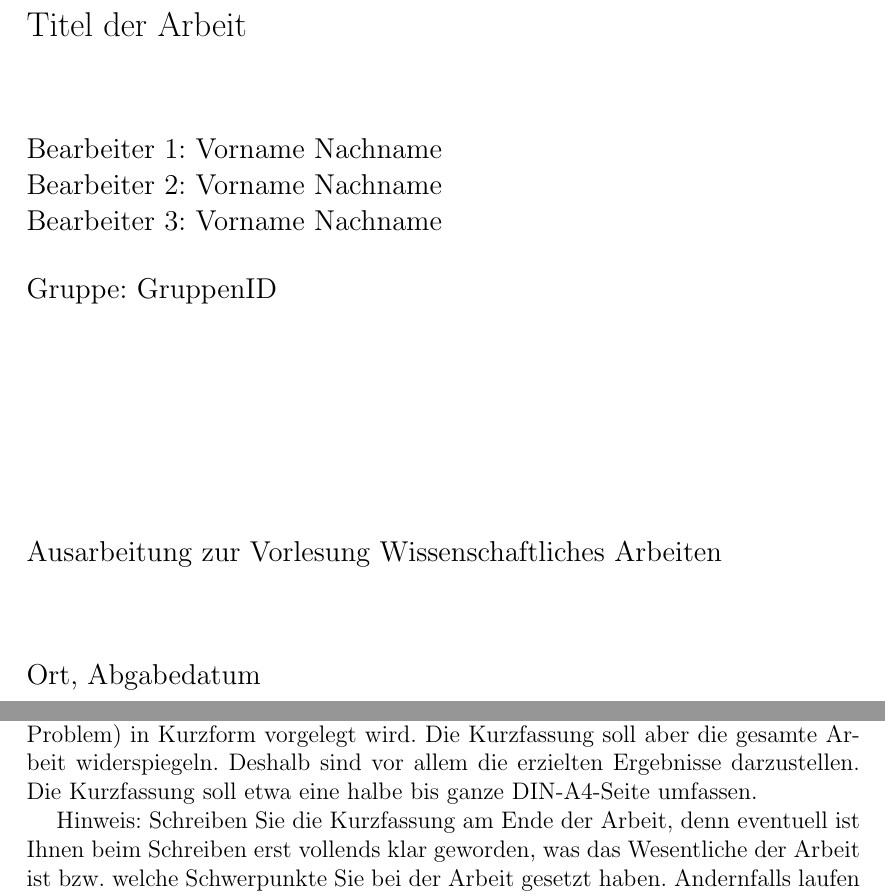
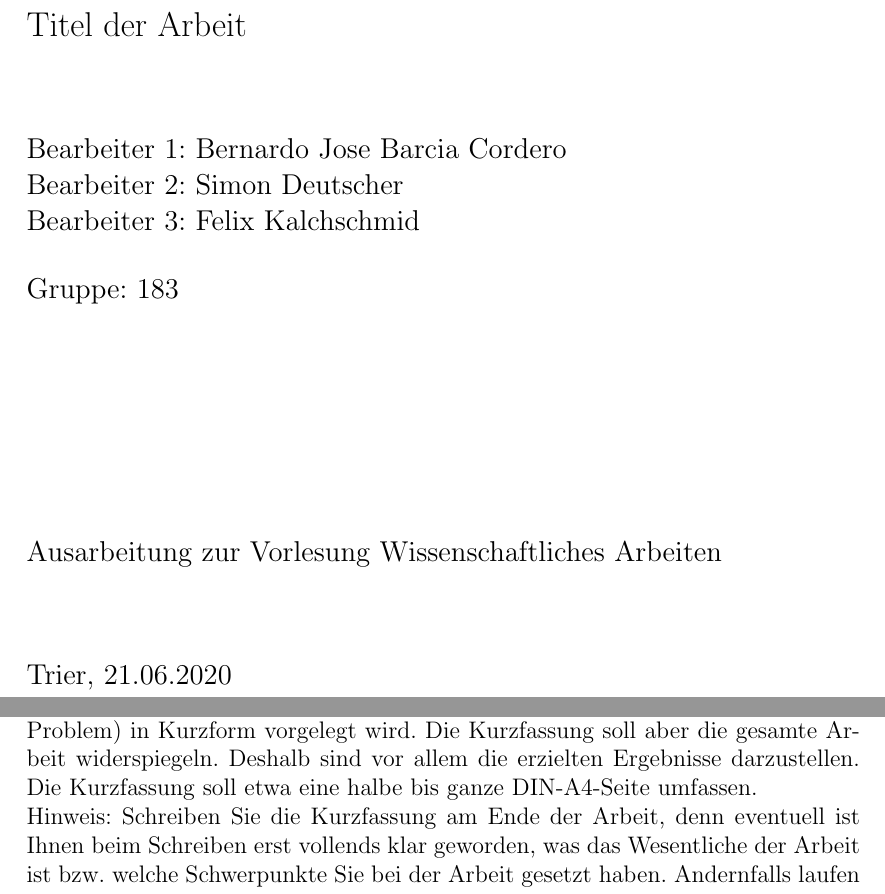
Before and after one commit to flupppi/Wissenschaftliches-Arbeiten, a LaTeX thesis (vorlage.tex, which reads chapters/Kurzfassung.tex): two parts of pages 1 and 2 of 12, joined at a grey line, cut so that both start at the same text. Compiled offline with pdfLaTeX; the source files are stored in an older character set and shown here as Unicode.

Commit message:
Titelseite angepasst

```diff
--- a/chapters/Kurzfassung.tex
+++ b/chapters/Kurzfassung.tex
@@ -3,7 +3,7 @@
 %% deutsch
 \paragraph*{}
 In der Kurzfassung soll in kurzer und prägnanter Weise der wesentliche Inhalt der Arbeit beschrieben werden. Dazu zählen vor allem eine kurze Aufgabenbeschreibung, der Lösungsansatz sowie die wesentlichen Ergebnisse der Arbeit. Ein häufiger Fehler für die Kurzfassung ist, dass lediglich die Aufgabenbeschreibung (d.h. das Problem) in Kurzform vorgelegt wird. Die Kurzfassung soll aber die gesamte Arbeit widerspiegeln. Deshalb sind vor allem die erzielten Ergebnisse darzustellen. Die Kurzfassung soll etwa eine halbe bis ganze DIN-A4-Seite umfassen.
-
+\newline
 Hinweis: Schreiben Sie die Kurzfassung am Ende der Arbeit, denn eventuell ist Ihnen beim Schreiben erst vollends klar geworden, was das Wesentliche der Arbeit ist bzw. welche Schwerpunkte Sie bei der Arbeit gesetzt haben. Andernfalls laufen Sie Gefahr, dass die Kurzfassung nicht zum Rest der Arbeit passt.
 
 %% englisch
--- a/vorlage.tex
+++ b/vorlage.tex
@@ -35,8 +35,8 @@
 \usepackage{color}				% Farbverwaltung
 %\usepackage{ngerman} 			% Neue deutsche Rechtsschreibung
 \usepackage[english, ngerman]{babel}
-\usepackage[latin1]{inputenc} 	% Erm�glicht Umlaute-Darstellung
-%\usepackage[utf8]{inputenc}  	% Erm�glicht Umlaute-Darstellung unter Linux (je nach verwendetem Format)
+\usepackage[latin1]{inputenc} 	% Ermï¿½glicht Umlaute-Darstellung
+%\usepackage[utf8]{inputenc}  	% Ermï¿½glicht Umlaute-Darstellung unter Linux (je nach verwendetem Format)
 
 %-----------------------------------------------------
 \usepackage{listings} 			% Code-Darstellung
@@ -76,11 +76,11 @@
 \title{Titel der Arbeit}
 \project{Ausarbeitung zur Vorlesung Wissenschaftliches Arbeiten}
 %--------------------------------------------------------------------------
-\supervisor{Titel Vorname Name} 		% Betreuer der Arbeit
-\author{Bearbeiter 1: Vorname Nachname \\Bearbeiter 2: Vorname Nachname \\Bearbeiter 3: Vorname Nachname}							% Autor der Arbeit
-\groupid{GruppenID}
-\address{Ort,} 							% Im Zusammenhang mit dem Datum wird hinter dem Ort ein Komma angegeben
-\submitdate{Abgabedatum} 				% Abgabedatum
+\supervisor{Prof. Dr. Jörg Lohscheller} 		% Betreuer der Arbeit
+\author{Bearbeiter 1: Bernardo Jose Barcia Cordero \\Bearbeiter 2: Simon Deutscher \\Bearbeiter 3: Felix Kalchschmid}							% Autor der Arbeit
+\groupid{183}
+\address{Trier,} 							% Im Zusammenhang mit dem Datum wird hinter dem Ort ein Komma angegeben
+\submitdate{21.06.2020} 				% Abgabedatum
 %\begingroup
 %  \renewcommand{\thepage}{title}
 %  \mytitlepage
```
Also changed, not shown: vorlage.bbl, vorlage.pdf (deleted), vorlage.tex (4 more changed lines), 8 other files.
